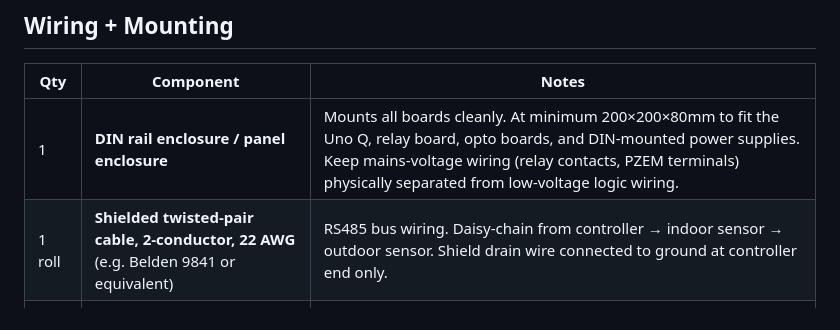
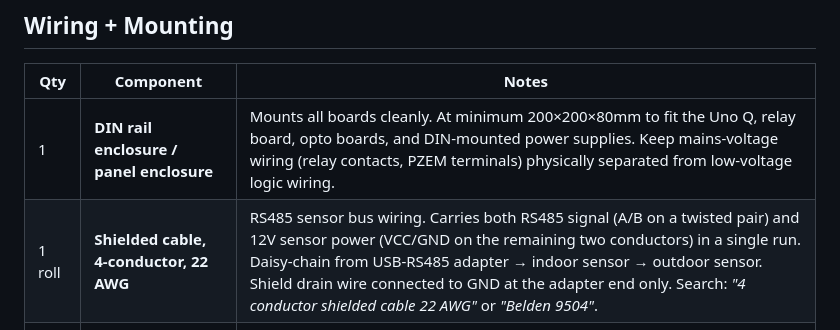
Before and after one commit to jchriswaters/merrick_ac, a Markdown page: docs/component-list.md, the part around the change. Rendered like a GitHub page.

```diff
--- a/docs/component-list.md
+++ b/docs/component-list.md
@@ -101,7 +101,7 @@ powers the optocoupler input side separately.
 | Qty | Component | Notes |
 |-----|-----------|-------|
 | 1 | **DIN rail enclosure / panel enclosure** | Mounts all boards cleanly. At minimum 200×200×80mm to fit the Uno Q, relay board, opto boards, and DIN-mounted power supplies. Keep mains-voltage wiring (relay contacts, PZEM terminals) physically separated from low-voltage logic wiring. |
-| 1 roll | **Shielded twisted-pair cable, 2-conductor, 22 AWG** (e.g. Belden 9841 or equivalent) | RS485 bus wiring. Daisy-chain from controller → indoor sensor → outdoor sensor. Shield drain wire connected to ground at controller end only. |
+| 1 roll | **Shielded cable, 4-conductor, 22 AWG** | RS485 sensor bus wiring. Carries both RS485 signal (A/B on a twisted pair) and 12V sensor power (VCC/GND on the remaining two conductors) in a single run. Daisy-chain from USB-RS485 adapter → indoor sensor → outdoor sensor. Shield drain wire connected to GND at the adapter end only. Search: *"4 conductor shielded cable 22 AWG"* or *"Belden 9504"*. |
 | 1 roll | **3-conductor control wire, 22 AWG** | Thermostat signal runs to opto-isolator inputs |
 | 1 roll | **2-conductor stranded wire, 18 AWG** | 24VAC and DC power distribution inside enclosure |
 | 4 | **Cable glands** (PG7 or M16) | Weatherproof cable entry into enclosure |
```
Also changed, not shown: docs/system-design.md (+4 -1 lines).
